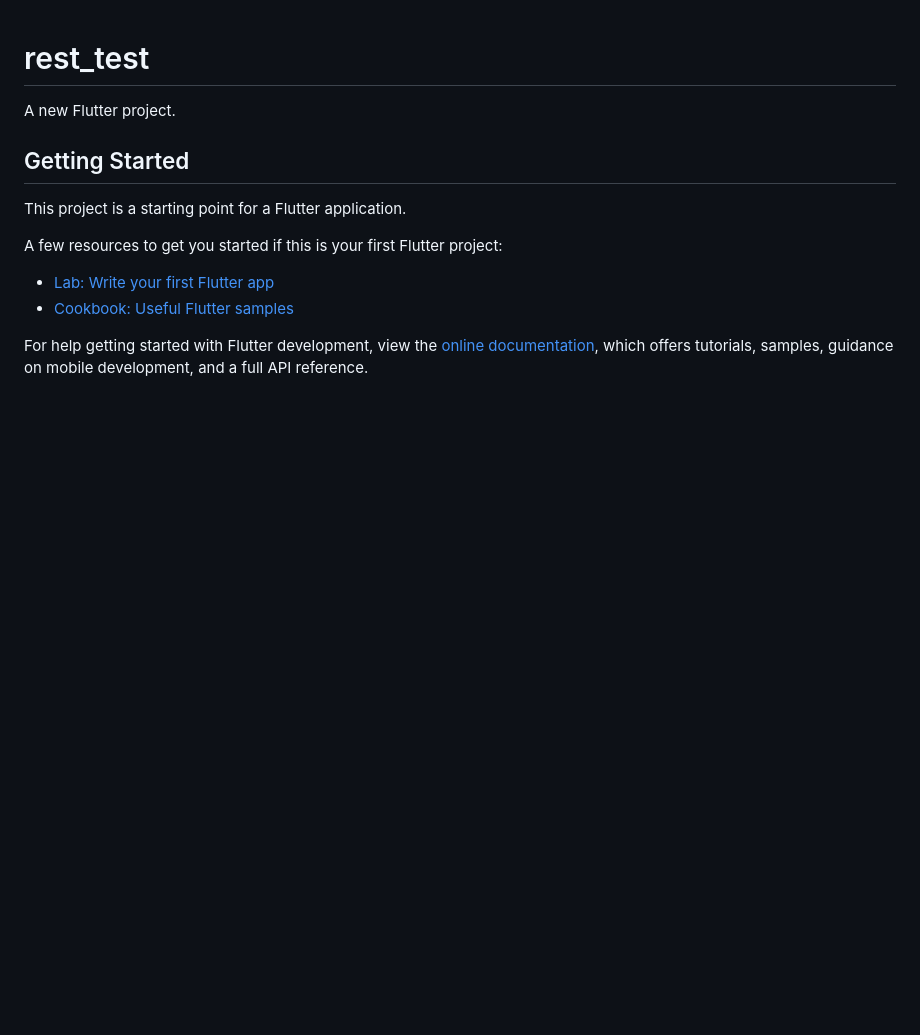
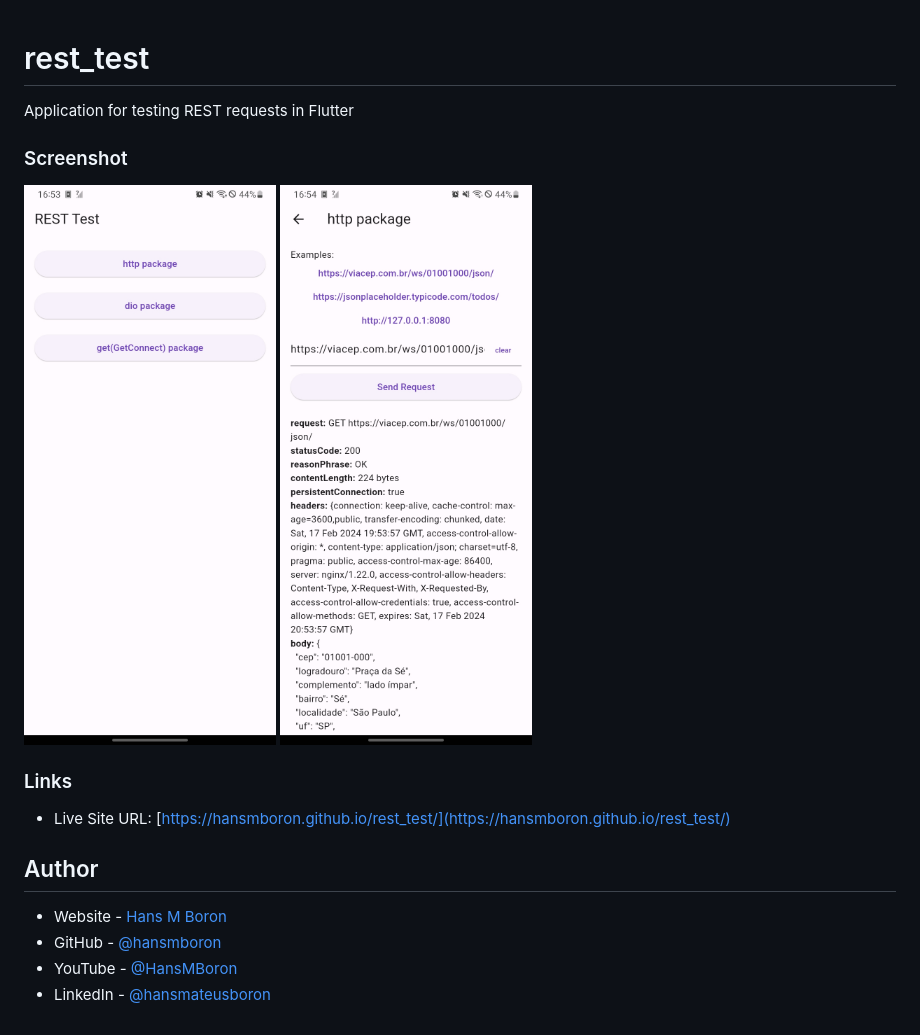
Before and after one commit to hansmboron/rest_test, a Markdown page: README.md, the part around the change. Rendered like a GitHub page; pictures changed too: home.jpg (added), http.jpg (added); blank space fills up the shorter version.

Commit message:
feat: update README

```diff
--- a/README.md
+++ b/README.md
@@ -1,16 +1,19 @@
 # rest_test
 
-A new Flutter project.
+Application for testing REST requests in Flutter
 
-## Getting Started
+### Screenshot
 
-This project is a starting point for a Flutter application.
+![Home Page](./home.jpg)
+![Http Page](./http.jpg)
 
-A few resources to get you started if this is your first Flutter project:
+### Links
 
-- [Lab: Write your first Flutter app](https://docs.flutter.dev/get-started/codelab)
-- [Cookbook: Useful Flutter samples](https://docs.flutter.dev/cookbook)
+- Live Site URL: [https://hansmboron.github.io/rest_test/](https://hansmboron.github.io/rest_test/)
 
-For help getting started with Flutter development, view the
-[online documentation](https://docs.flutter.dev/), which offers tutorials,
-samples, guidance on mobile development, and a full API reference.
+## Author
+
+- Website - [Hans M Boron](https://www.mehsys.com.br)
+- GitHub - [@hansmboron](https://www.github.com/hansmboron)
+- YouTube - [@HansMBoron](https://www.youtube.com/c/HansMBoron)
+- LinkedIn - [@hansmateusboron](https://www.linkedin.com/in/hansmateusboron/)
```
